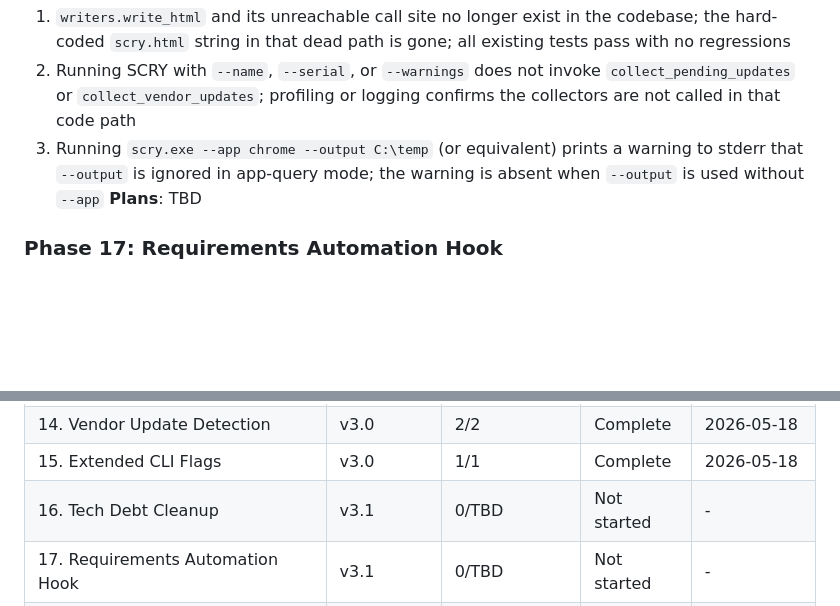
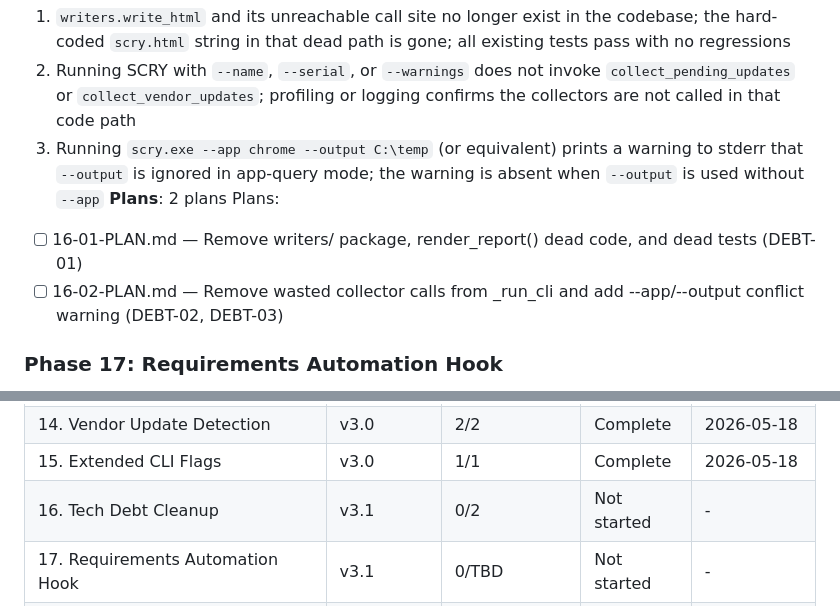
Before and after one commit to justin-rh/status.report, a Markdown page: .planning/ROADMAP.md, 2 parts joined by grey strips. Rendered like a GitHub page; blank space fills up the shorter version.

Commit message:
docs(16): create phase 16 tech debt cleanup plans
Two wave-1 parallel plans covering DEBT-01 (writers/ removal + dead
renderer/test code), DEBT-02 (wasted _run_cli collector calls), and
DEBT-03 (--app/--output conflict warning).

Co-Authored-By: Claude Sonnet 4.6 <noreply@anthropic.com>

```diff
--- a/.planning/ROADMAP.md
+++ b/.planning/ROADMAP.md
@@ -69,7 +69,10 @@ Audit: `.planning/milestones/v3.0-MILESTONE-AUDIT.md`
   1. `writers.write_html` and its unreachable call site no longer exist in the codebase; the hard-coded `scry.html` string in that dead path is gone; all existing tests pass with no regressions
   2. Running SCRY with `--name`, `--serial`, or `--warnings` does not invoke `collect_pending_updates` or `collect_vendor_updates`; profiling or logging confirms the collectors are not called in that code path
   3. Running `scry.exe --app chrome --output C:\temp` (or equivalent) prints a warning to stderr that `--output` is ignored in app-query mode; the warning is absent when `--output` is used without `--app`
-**Plans**: TBD
+**Plans**: 2 plans
+Plans:
+- [ ] 16-01-PLAN.md — Remove writers/ package, render_report() dead code, and dead tests (DEBT-01)
+- [ ] 16-02-PLAN.md — Remove wasted collector calls from _run_cli and add --app/--output conflict warning (DEBT-02, DEBT-03)
 
 ### Phase 17: Requirements Automation Hook
 **Goal**: A PreToolUse hook enforces REQUIREMENTS.md checkbox discipline so phases can no longer close with unchecked requirements
@@ -135,7 +138,7 @@ Audit: `.planning/milestones/v3.0-MILESTONE-AUDIT.md`
 | 13. System Health Collectors | v3.0 | 3/3 | Complete | 2026-05-18 |
 | 14. Vendor Update Detection | v3.0 | 2/2 | Complete | 2026-05-18 |
 | 15. Extended CLI Flags | v3.0 | 1/1 | Complete | 2026-05-18 |
-| 16. Tech Debt Cleanup | v3.1 | 0/TBD | Not started | - |
+| 16. Tech Debt Cleanup | v3.1 | 0/2 | Not started | - |
 | 17. Requirements Automation Hook | v3.1 | 0/TBD | Not started | - |
 | 18. IT Registry Path Confirmation | v3.1 | 0/TBD | Not started | - |
 | 19. Live Machine Validation — System Health and Apps | v3.1 | 0/TBD | Not started | - |
```
Also changed, not shown: 2 other files.
